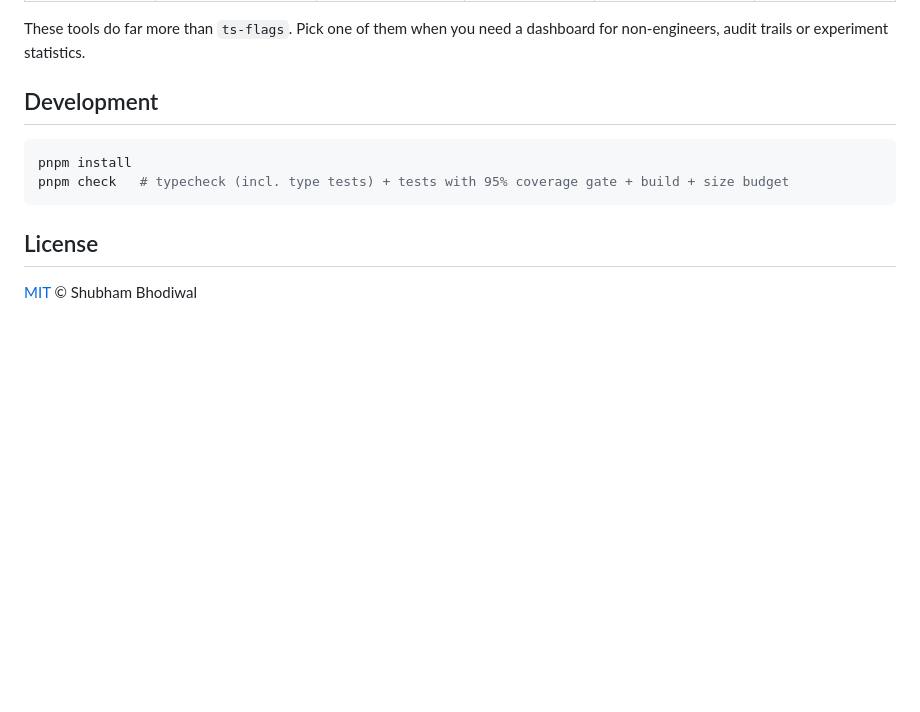
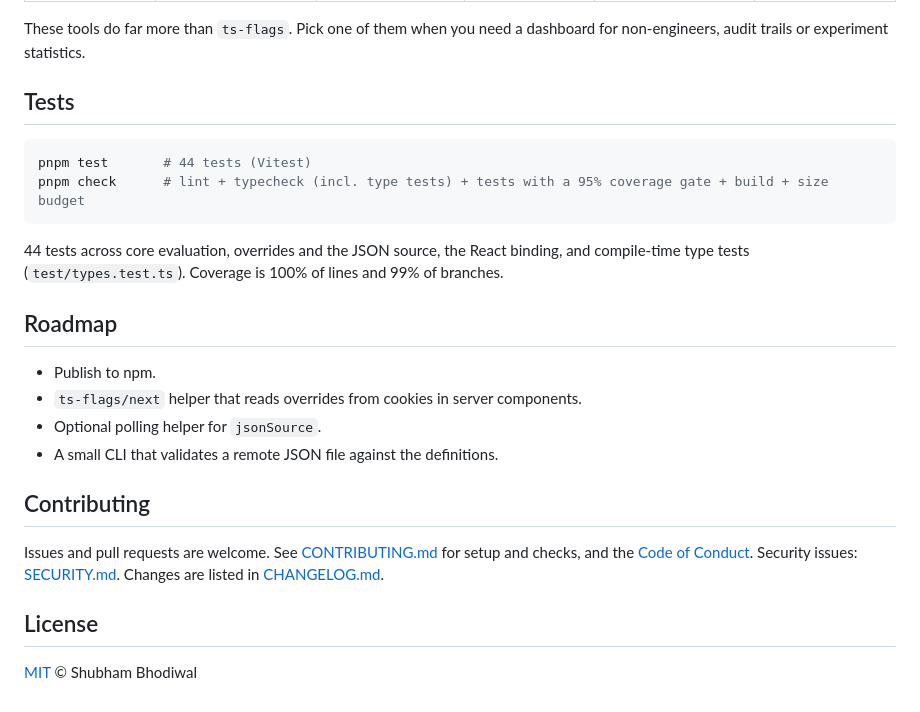
Before and after one commit to shubham-bodiwal/ts-flags, a Markdown page: README.md, the part around one of its changes. Drawn GitHub-style; blank space fills up the shorter version.

````diff
--- a/README.md
+++ b/README.md
@@ -148,12 +201,25 @@ Server and client evaluate the same rules on the same inputs, so hydration match
 
 These tools do far more than `ts-flags`. Pick one of them when you need a dashboard for non-engineers, audit trails or experiment statistics.
 
-## Development
+## Tests
 
 ```bash
-pnpm install
-pnpm check   # typecheck (incl. type tests) + tests with 95% coverage gate + build + size budget
+pnpm test       # 44 tests (Vitest)
+pnpm check      # lint + typecheck (incl. type tests) + tests with a 95% coverage gate + build + size budget
 ```
+
+44 tests across core evaluation, overrides and the JSON source, the React binding, and compile-time type tests (`test/types.test.ts`). Coverage is 100% of lines and 99% of branches.
+
+## Roadmap
+
+- Publish to npm.
+- `ts-flags/next` helper that reads overrides from cookies in server components.
+- Optional polling helper for `jsonSource`.
+- A small CLI that validates a remote JSON file against the definitions.
+
+## Contributing
+
+Issues and pull requests are welcome. See [CONTRIBUTING.md](CONTRIBUTING.md) for setup and checks, and the [Code of Conduct](CODE_OF_CONDUCT.md). Security issues: [SECURITY.md](SECURITY.md). Changes are listed in [CHANGELOG.md](CHANGELOG.md).
 
 ## License
 
````
Also changed, not shown: other parts of README.md (+64 -11 lines), .github/PULL_REQUEST_TEMPLATE.md (added, +13 -0 lines), CHANGELOG.md (added, +21 -0 lines), CODE_OF_CONDUCT.md (added, +133 -0 lines), CONTRIBUTING.md (added, +50 -0 lines), SECURITY.md (added, +13 -0 lines), docs/demo-output.png (added), 4 other files.
